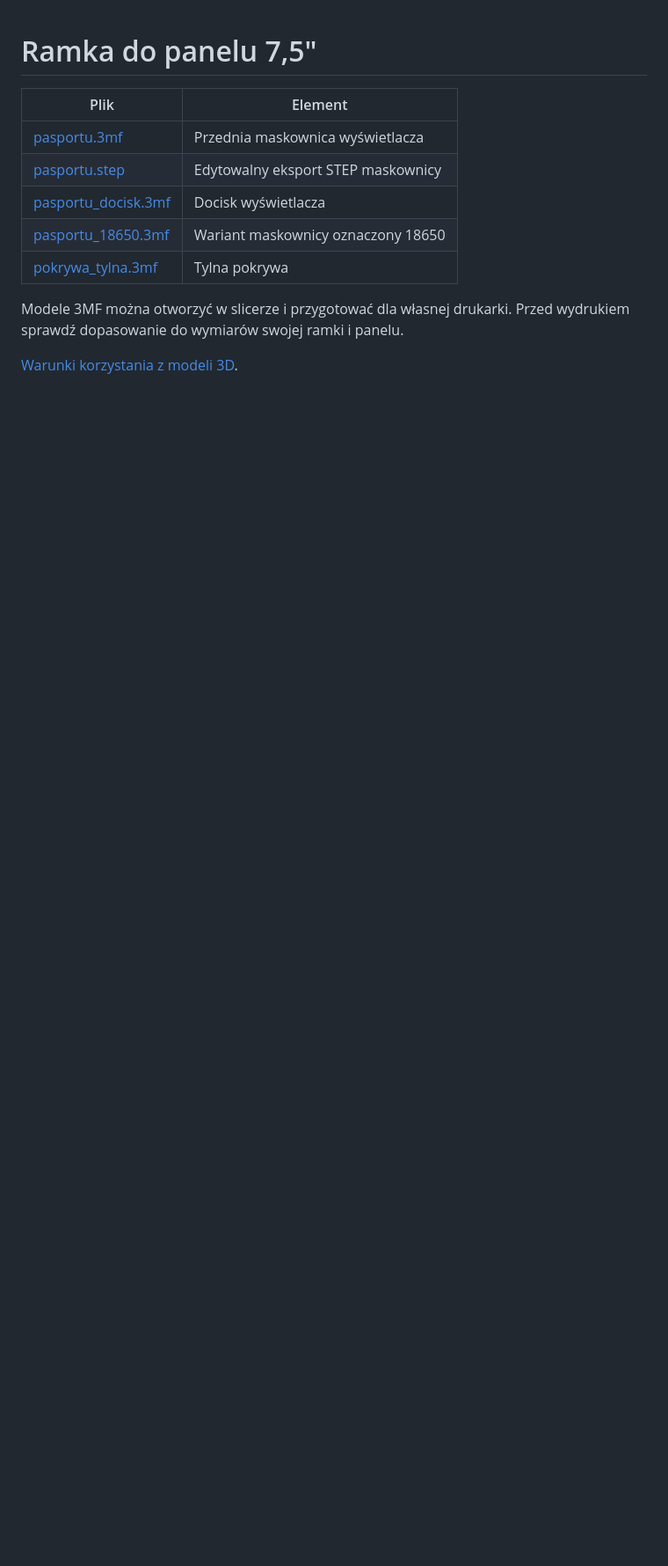
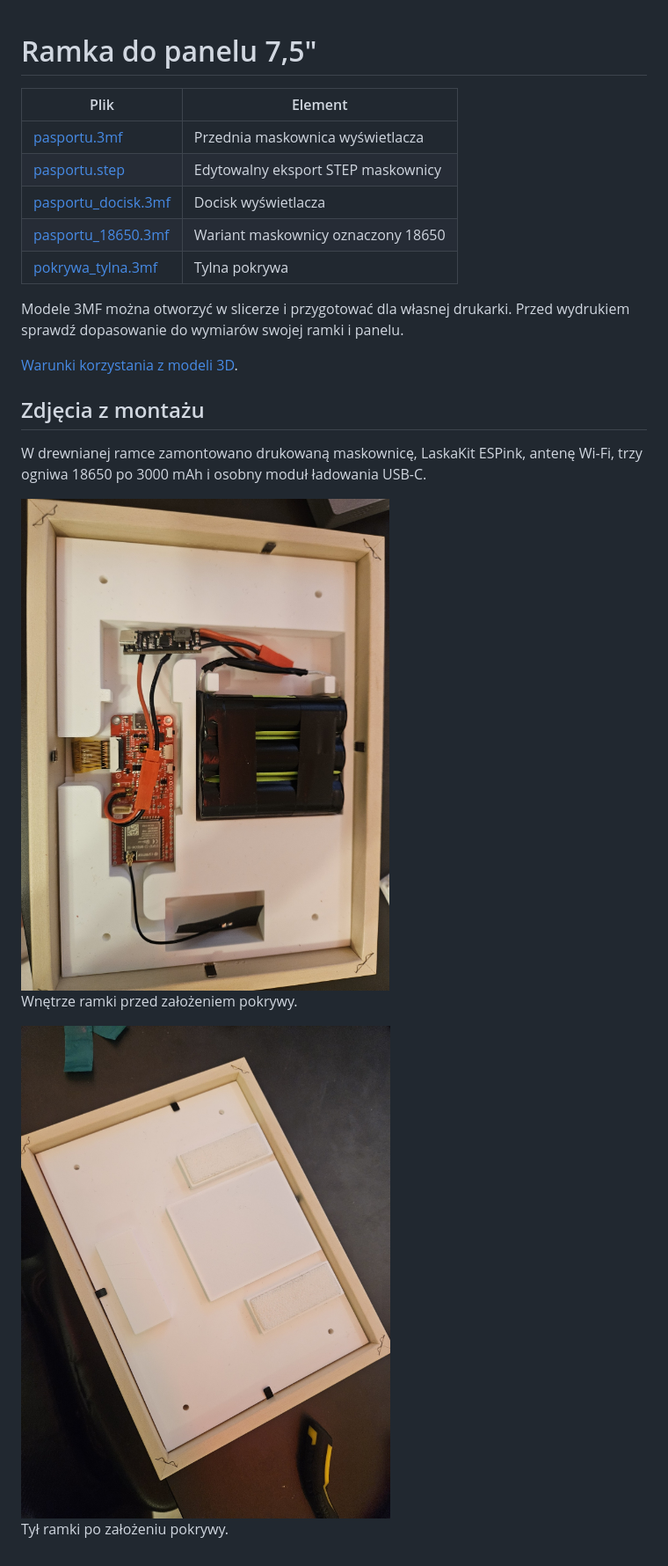
Before and after one commit to jestemboski999/pogodynka-e-paper, a Markdown page: hardware/README.md, the part around the change. Shown at 88% size. GitHub-like rendering; pictures changed too: docs/images/tylna-pokrywa.jpg (added), docs/images/wnetrze-ramki.jpg (added); blank space fills up the shorter version.

```diff
--- a/hardware/README.md
+++ b/hardware/README.md
@@ -11,3 +11,15 @@
 Modele 3MF można otworzyć w slicerze i przygotować dla własnej drukarki. Przed wydrukiem sprawdź dopasowanie do wymiarów swojej ramki i panelu.
 
 [Warunki korzystania z modeli 3D](LICENSE.md).
+
+## Zdjęcia z montażu
+
+W drewnianej ramce zamontowano drukowaną maskownicę, LaskaKit ESPink, antenę Wi-Fi, trzy ogniwa 18650 po 3000 mAh i osobny moduł ładowania USB-C.
+
+<img src="../docs/images/wnetrze-ramki.jpg" alt="Otwarta ramka z płytką ESPink, anteną, trzema ogniwami 18650 i modułem ładowania" width="460">
+
+Wnętrze ramki przed założeniem pokrywy.
+
+<img src="../docs/images/tylna-pokrywa.jpg" alt="Drukowana tylna pokrywa osadzona w drewnianej ramce" width="460">
+
+Tył ramki po założeniu pokrywy.
```
Also changed, not shown: README.md (+4 -2 lines), docs/images/pogodynka-na-scianie.jpg (added).
